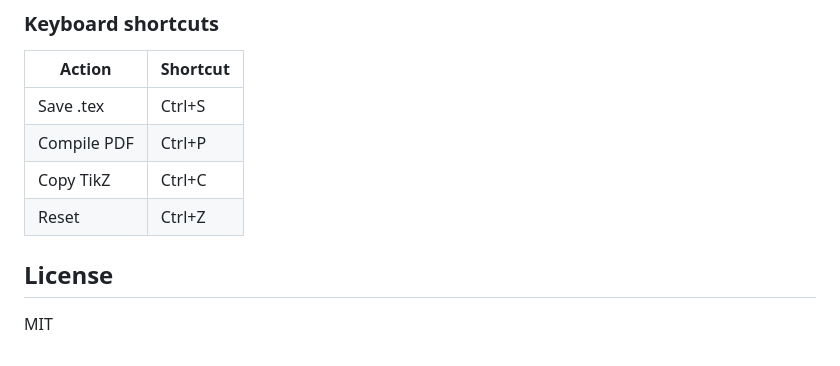
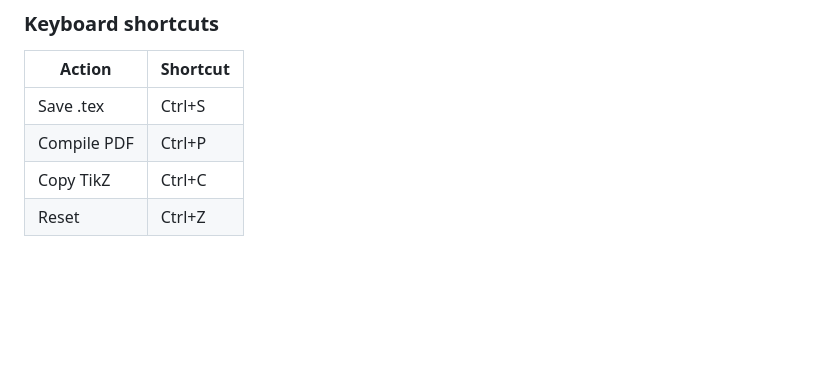
Before and after one commit to giwdulnimra/GuiTeXChord, a Markdown page: README.md, the part around the change. Drawn GitHub-style; blank space fills up the shorter version.

Commit message:
Delete License section from README
Removed license section from README.md

```diff
--- a/README.md
+++ b/README.md
@@ -109,7 +109,3 @@ ChordGen/
 | Compile PDF | Ctrl+P |
 | Copy TikZ | Ctrl+C |
 | Reset | Ctrl+Z |
-
-## License
-
-MIT
```
